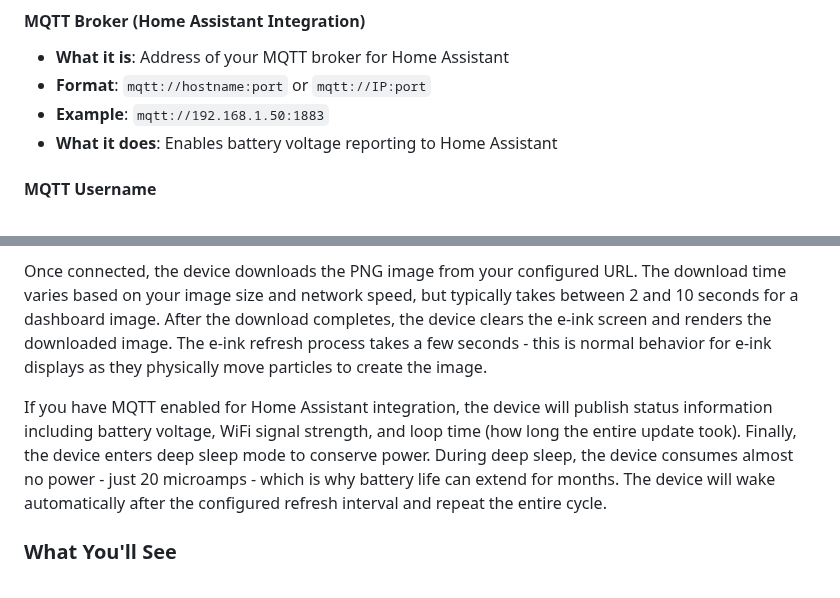
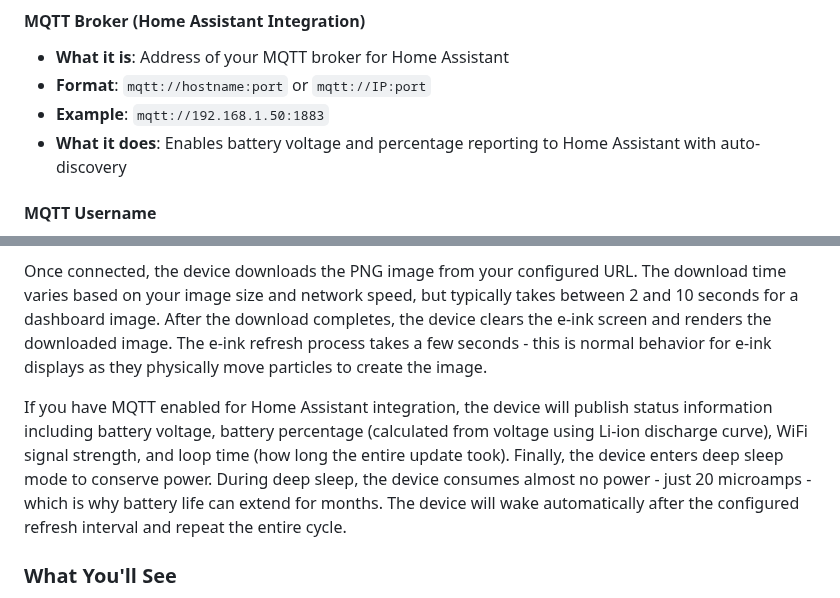
Before and after one commit to jantielens/inkplate-dashboard, a Markdown page: USING.md, 2 parts joined by grey strips. Drawn GitHub-style.

```diff
--- a/USING.md
+++ b/USING.md
@@ -256,7 +256,7 @@ Open browser to:
 - **What it is**: Address of your MQTT broker for Home Assistant
 - **Format**: `mqtt://hostname:port` or `mqtt://IP:port`
 - **Example**: `mqtt://192.168.1.50:1883`
-- **What it does**: Enables battery voltage reporting to Home Assistant
+- **What it does**: Enables battery voltage and percentage reporting to Home Assistant with auto-discovery
 
 #### MQTT Username
 - **What it is**: Username for MQTT authentication
@@ -280,7 +280,7 @@ Your device follows a simple cycle that repeats automatically. When the device w
 
 Once connected, the device downloads the PNG image from your configured URL. The download time varies based on your image size and network speed, but typically takes between 2 and 10 seconds for a dashboard image. After the download completes, the device clears the e-ink screen and renders the downloaded image. The e-ink refresh process takes a few seconds - this is normal behavior for e-ink displays as they physically move particles to create the image.
 
-If you have MQTT enabled for Home Assistant integration, the device will publish status information including battery voltage, WiFi signal strength, and loop time (how long the entire update took). Finally, the device enters deep sleep mode to conserve power. During deep sleep, the device consumes almost no power - just 20 microamps - which is why battery life can extend for months. The device will wake automatically after the configured refresh interval and repeat the entire cycle.
+If you have MQTT enabled for Home Assistant integration, the device will publish status information including battery voltage, battery percentage (calculated from voltage using Li-ion discharge curve), WiFi signal strength, and loop time (how long the entire update took). Finally, the device enters deep sleep mode to conserve power. During deep sleep, the device consumes almost no power - just 20 microamps - which is why battery life can extend for months. The device will wake automatically after the configured refresh interval and repeat the entire cycle.
 
 ### What You'll See
 
```
Also changed, not shown: README.md (+7 -4 lines).
